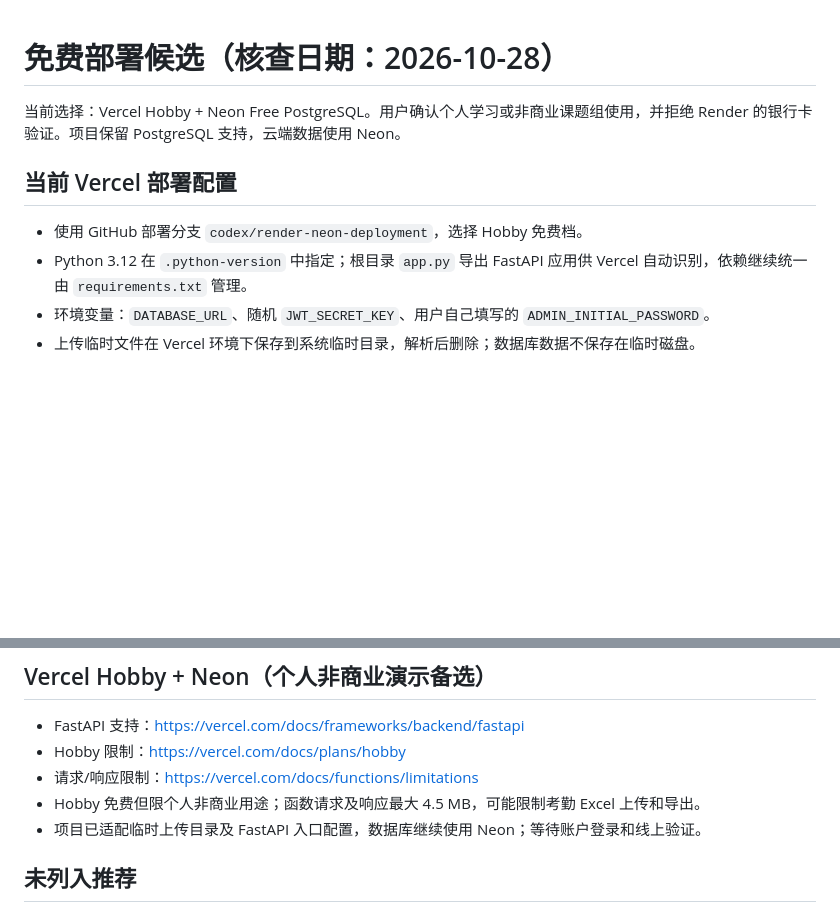
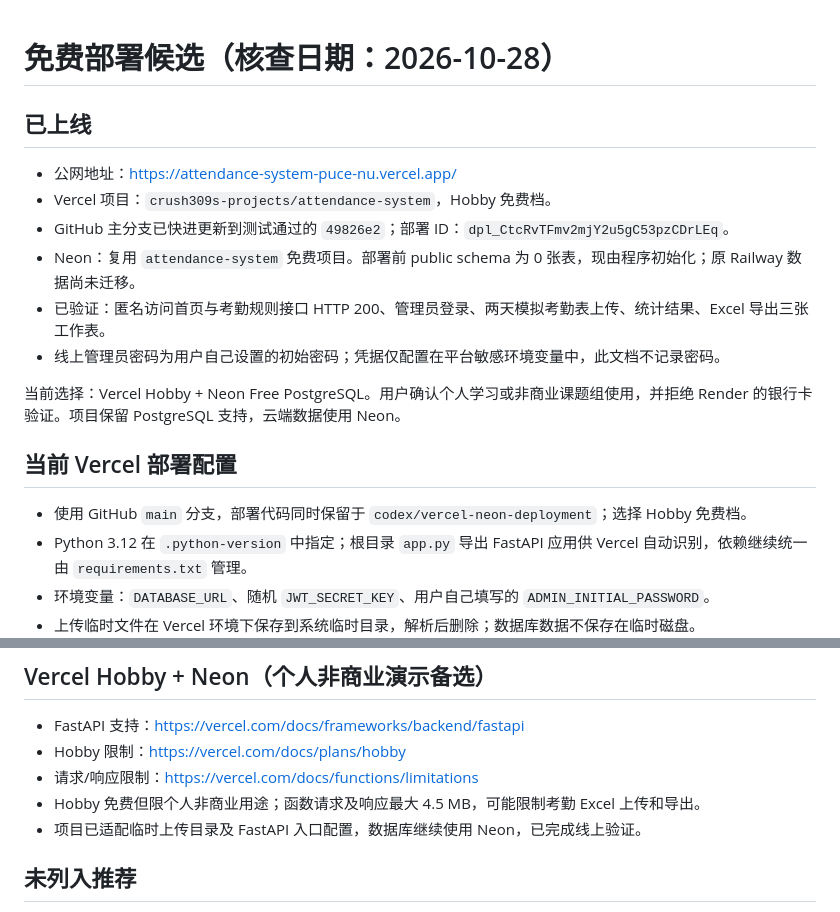
Before and after one commit to crush309/attendance-system-new, a Markdown page: docs/free-hosting.md, 2 parts joined by grey strips. GitHub-like rendering; blank space fills up the shorter version.

Commit message:
docs: record verified Vercel deployment

```diff
--- a/docs/free-hosting.md
+++ b/docs/free-hosting.md
@@ -1,10 +1,19 @@
 # 免费部署候选（核查日期：2026-10-28）
+
+## 已上线
+
+- 公网地址：https://attendance-system-puce-nu.vercel.app/
+- Vercel 项目：`crush309s-projects/attendance-system`，Hobby 免费档。
+- GitHub 主分支已快进更新到测试通过的 `49826e2`；部署 ID：`dpl_CtcRvTFmv2mjY2u5gC53pzCDrLEq`。
+- Neon：复用 `attendance-system` 免费项目。部署前 public schema 为 0 张表，现由程序初始化；原 Railway 数据尚未迁移。
+- 已验证：匿名访问首页与考勤规则接口 HTTP 200、管理员登录、两天模拟考勤表上传、统计结果、Excel 导出三张工作表。
+- 线上管理员密码为用户自己设置的初始密码；凭据仅配置在平台敏感环境变量中，此文档不记录密码。
 
 当前选择：Vercel Hobby + Neon Free PostgreSQL。用户确认个人学习或非商业课题组使用，并拒绝 Render 的银行卡验证。项目保留 PostgreSQL 支持，云端数据使用 Neon。
 
 ## 当前 Vercel 部署配置
 
-- 使用 GitHub 部署分支 `codex/render-neon-deployment`，选择 Hobby 免费档。
+- 使用 GitHub `main` 分支，部署代码同时保留于 `codex/vercel-neon-deployment`；选择 Hobby 免费档。
 - Python 3.12 在 `.python-version` 中指定；根目录 `app.py` 导出 FastAPI 应用供 Vercel 自动识别，依赖继续统一由 `requirements.txt` 管理。
 - 环境变量：`DATABASE_URL`、随机 `JWT_SECRET_KEY`、用户自己填写的 `ADMIN_INITIAL_PASSWORD`。
 - 上传临时文件在 Vercel 环境下保存到系统临时目录，解析后删除；数据库数据不保存在临时磁盘。
@@ -36,7 +45,7 @@
 - Hobby 限制：https://vercel.com/docs/plans/hobby
 - 请求/响应限制：https://vercel.com/docs/functions/limitations
 - Hobby 免费但限个人非商业用途；函数请求及响应最大 4.5 MB，可能限制考勤 Excel 上传和导出。
-- 项目已适配临时上传目录及 FastAPI 入口配置，数据库继续使用 Neon；等待账户登录和线上验证。
+- 项目已适配临时上传目录及 FastAPI 入口配置，数据库继续使用 Neon，已完成线上验证。
 
 ## 未列入推荐
 
```
